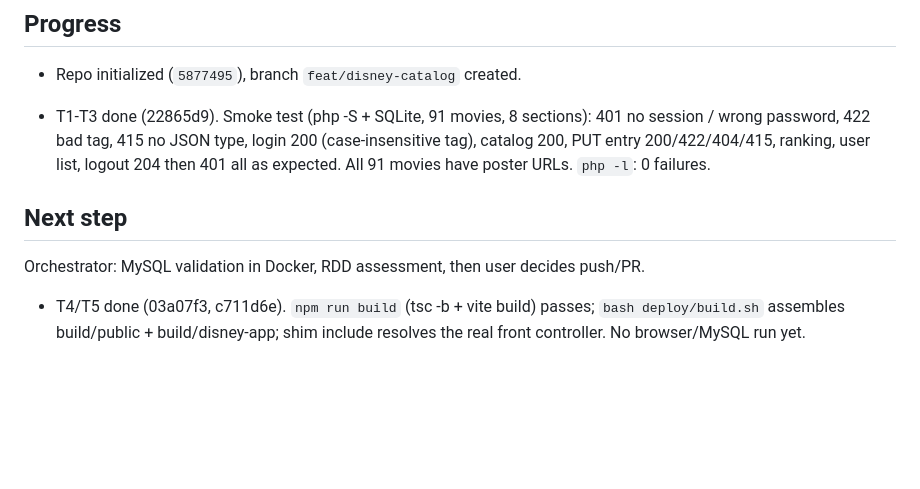
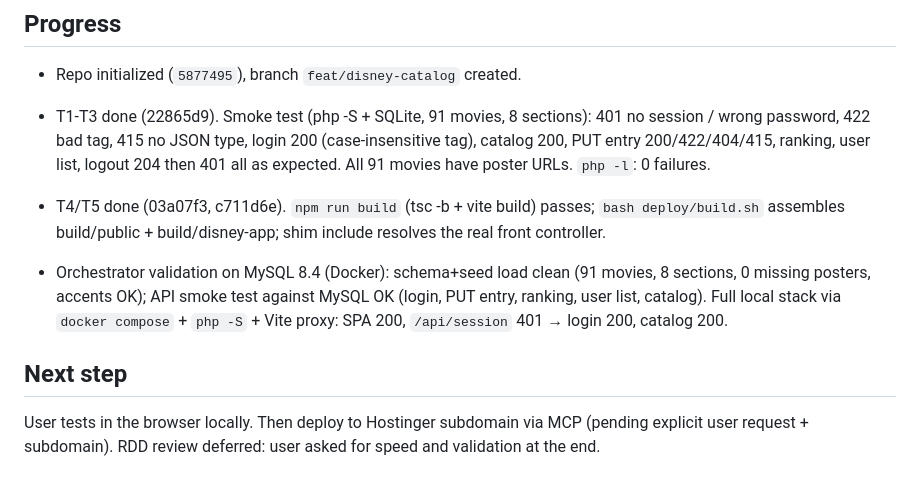
Before and after one commit to ArroyoLeandro/mymovielist, a Markdown page: odd/tasks/disney-catalog.md, the part around the change. Drawn GitHub-style; blank space fills up the shorter version.

Commit message:
docs(odd): record MySQL and end-to-end validation

```diff
--- a/odd/tasks/disney-catalog.md
+++ b/odd/tasks/disney-catalog.md
@@ -54,7 +54,8 @@ The friends want a shared, private tracker. Disney (Walt Disney Animation Studio
 
 - T1-T3 done (22865d9). Smoke test (php -S + SQLite, 91 movies, 8 sections): 401 no session / wrong password, 422 bad tag, 415 no JSON type, login 200 (case-insensitive tag), catalog 200, PUT entry 200/422/404/415, ranking, user list, logout 204 then 401 all as expected. All 91 movies have poster URLs. `php -l`: 0 failures.
 
+- T4/T5 done (03a07f3, c711d6e). `npm run build` (tsc -b + vite build) passes; `bash deploy/build.sh` assembles build/public + build/disney-app; shim include resolves the real front controller.
+- Orchestrator validation on MySQL 8.4 (Docker): schema+seed load clean (91 movies, 8 sections, 0 missing posters, accents OK); API smoke test against MySQL OK (login, PUT entry, ranking, user list, catalog). Full local stack via `docker compose` + `php -S` + Vite proxy: SPA 200, `/api/session` 401 → login 200, catalog 200.
+
 ## Next step
-Orchestrator: MySQL validation in Docker, RDD assessment, then user decides push/PR.
-
-- T4/T5 done (03a07f3, c711d6e). `npm run build` (tsc -b + vite build) passes; `bash deploy/build.sh` assembles build/public + build/disney-app; shim include resolves the real front controller. No browser/MySQL run yet.
+User tests in the browser locally. Then deploy to Hostinger subdomain via MCP (pending explicit user request + subdomain). RDD review deferred: user asked for speed and validation at the end.
```
